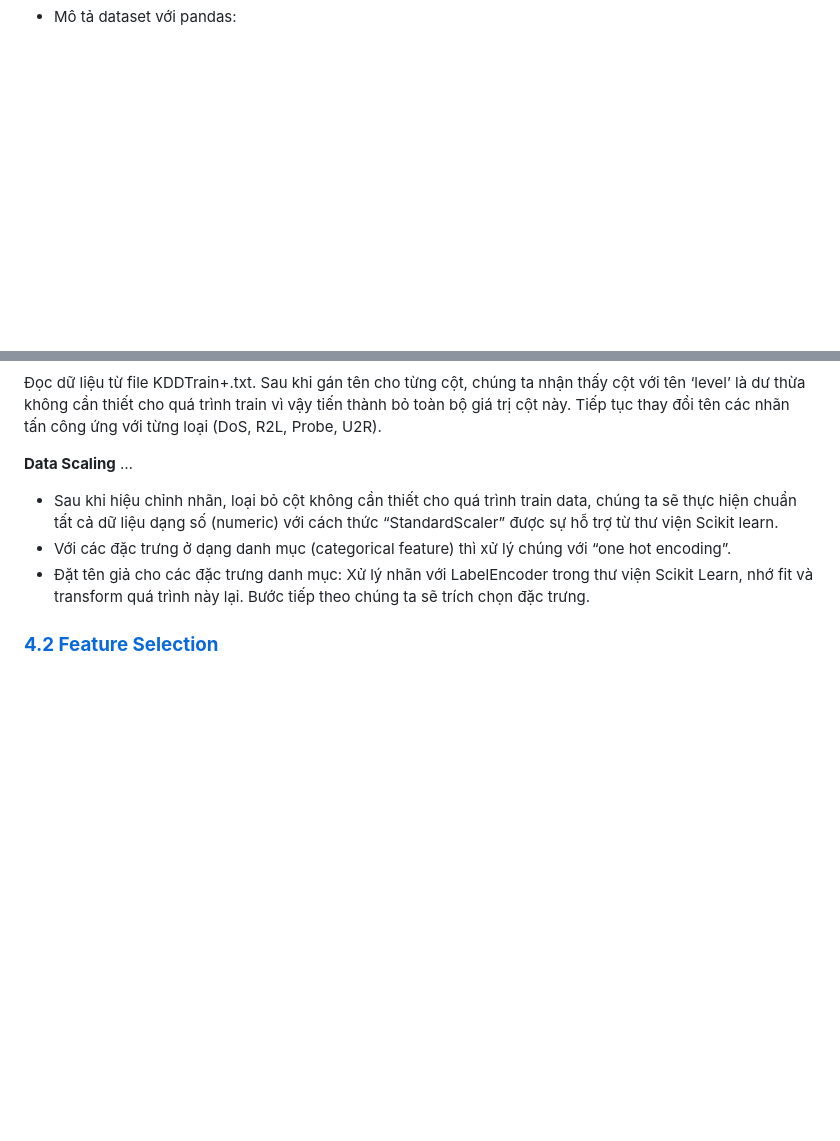
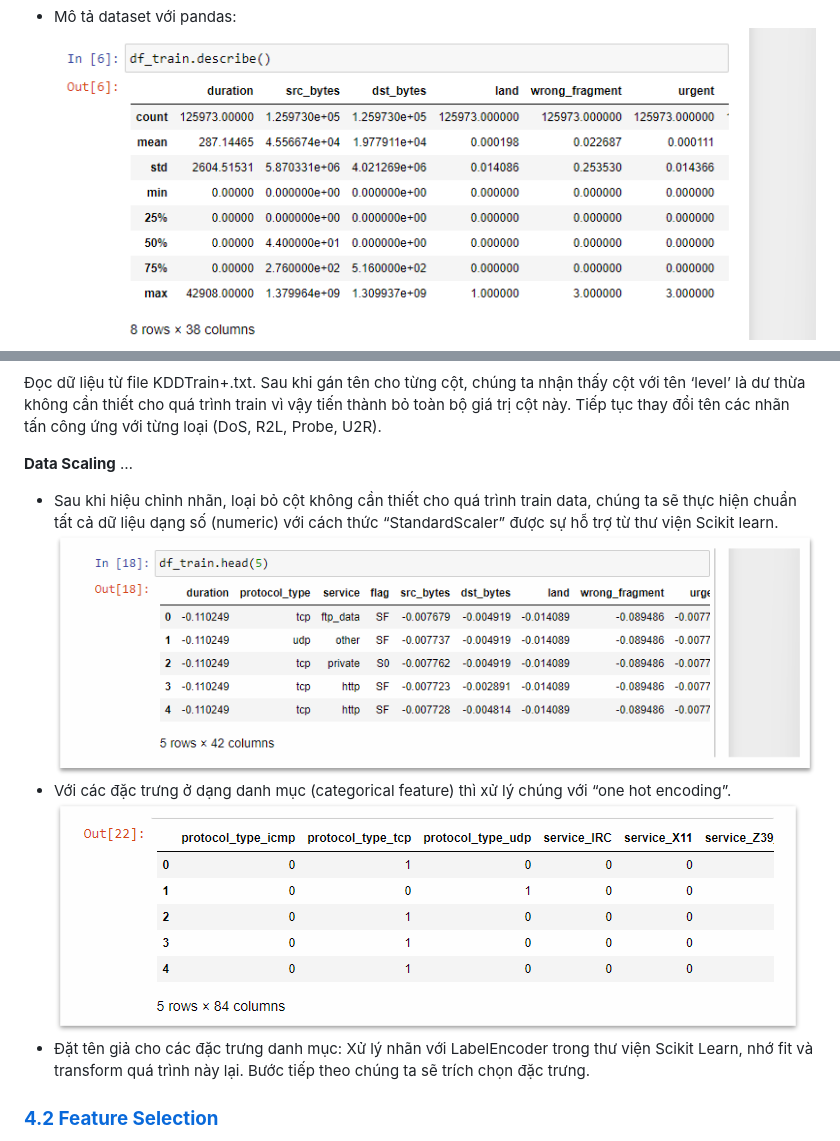
Before and after one commit to nmthuann/autoencoder-intrusion-detection-system, a Markdown page: README.md, 2 parts joined by grey strips. Rendered like a GitHub page; blank space fills up the shorter version.

```diff
--- a/README.md
+++ b/README.md
@@ -131,2 +139,3 @@ Số lượng lớn các bản ghi dư thừa, khiến thuật toán học bị
 - Mô tả dataset với pandas:
+  ![Mô tả dataset với pandas](https://github.com/nmthuann/autoencoder-intrusion-detection-system/blob/main/images/mota-pandas.png)
 - Số lượng nhãn tấn công của dataset:
@@ -171,7 +183,9 @@ Sau khi gán tên cho từng cột, chúng ta nhận thấy cột với tên ‘
 **Data Scaling** …
 
 - Sau khi hiệu chỉnh nhãn, loại bỏ cột không cần thiết cho quá trình train data, chúng ta sẽ thực hiện chuẩn tất cả dữ liệu dạng số (numeric) với cách thức “StandardScaler” được sự hỗ trợ từ thư viện Scikit learn.
+  ![Data scaling](https://github.com/nmthuann/autoencoder-intrusion-detection-system/blob/main/images/data-scaling.png)
 - Với các đặc trưng ở dạng danh mục (categorical feature) thì xử lý chúng với “one hot encoding”.
+  ![One hoting endcoding](https://github.com/nmthuann/autoencoder-intrusion-detection-system/blob/main/images/one-hot-encoding.png)
 - Đặt tên giả cho các đặc trưng danh mục:
   Xử lý nhãn với LabelEncoder trong thư viện Scikit Learn, nhớ fit và transform quá trình này lại. Bước tiếp theo chúng ta sẽ trích chọn đặc trưng.
 
```
Also changed, not shown: other parts of README.md (+17 -4 lines).
